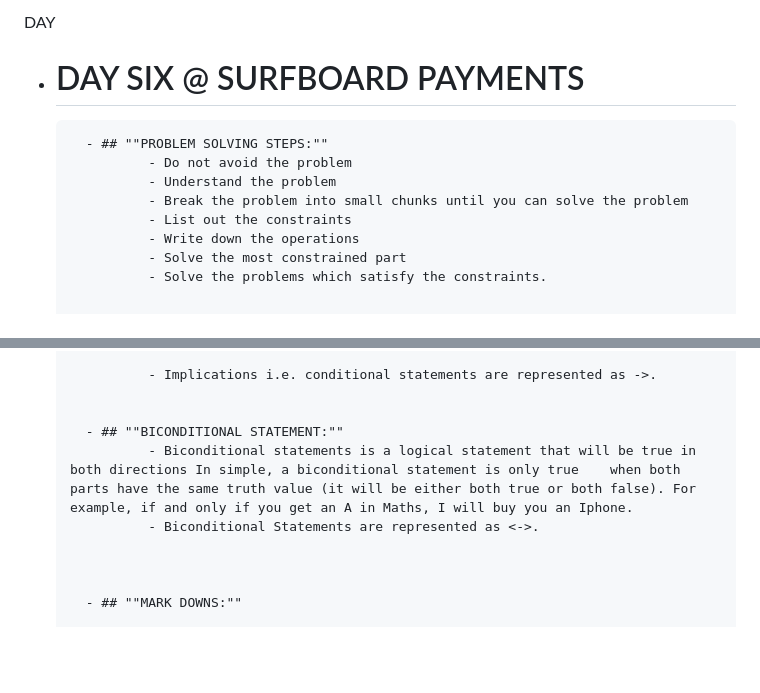
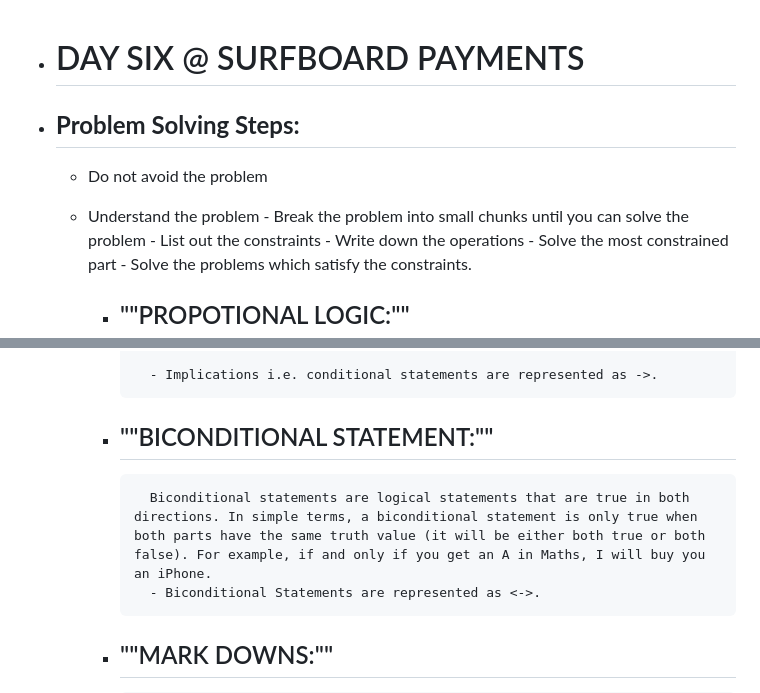
Before and after one commit to Robin-Valan7478/Internship, a Markdown page: Daily Reports/day_six_report_final.md, 2 parts joined by grey strips. Rendered like a GitHub page; blank space fills up the shorter version.

Commit message:
Updated Day 6 report

```diff
--- a/Daily Reports/day_six_report_final.md
+++ b/Daily Reports/day_six_report_final.md
@@ -1,13 +1,11 @@
-DAY
-
 
 - # DAY SIX @ SURFBOARD PAYMENTS
 
 
 
-        - ## ""PROBLEM SOLVING STEPS:""
-                - Do not avoid the problem
-                - Understand the problem
+- ## **Problem Solving Steps:**
+	- Do not avoid the problem
+	- Understand the problem
                 - Break the problem into small chunks until you can solve the problem
                 - List out the constraints
                 - Write down the operations
@@ -35,7 +33,7 @@ DAY
 
 
         - ## ""BICONDITIONAL STATEMENT:""
-                - Biconditional statements is a logical statement that will be true in both directions In simple, a biconditional statement is only true    when both parts have the same truth value (it will be either both true or both false). For example, if and only if you get an A in Maths, I will buy you an Iphone.
+                Biconditional statements are logical statements that are true in both directions. In simple terms, a biconditional statement is only true when both parts have the same truth value (it will be either both true or both false). For example, if and only if you get an A in Maths, I will buy you an iPhone.
                 - Biconditional Statements are represented as <->.
 
 
```
